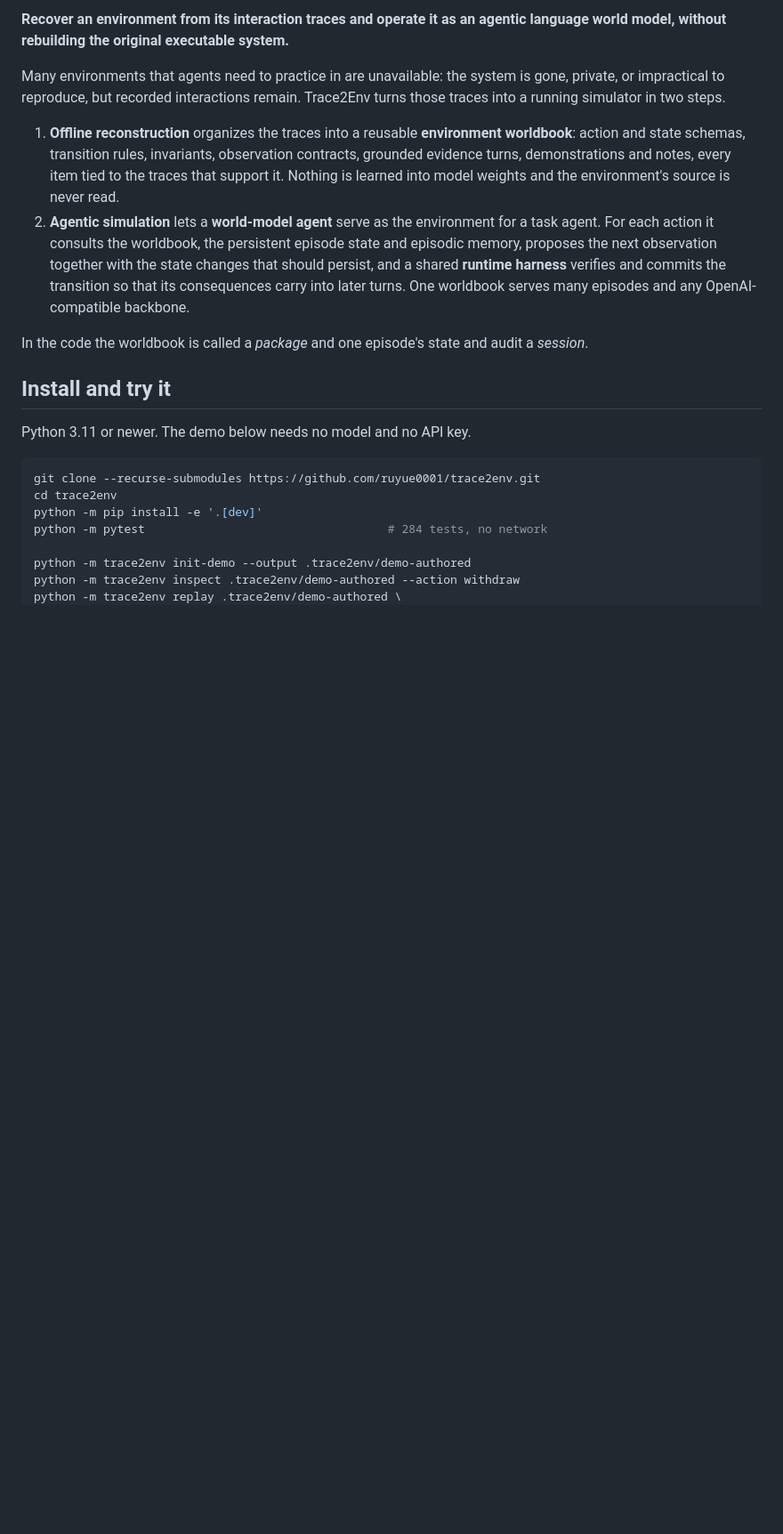
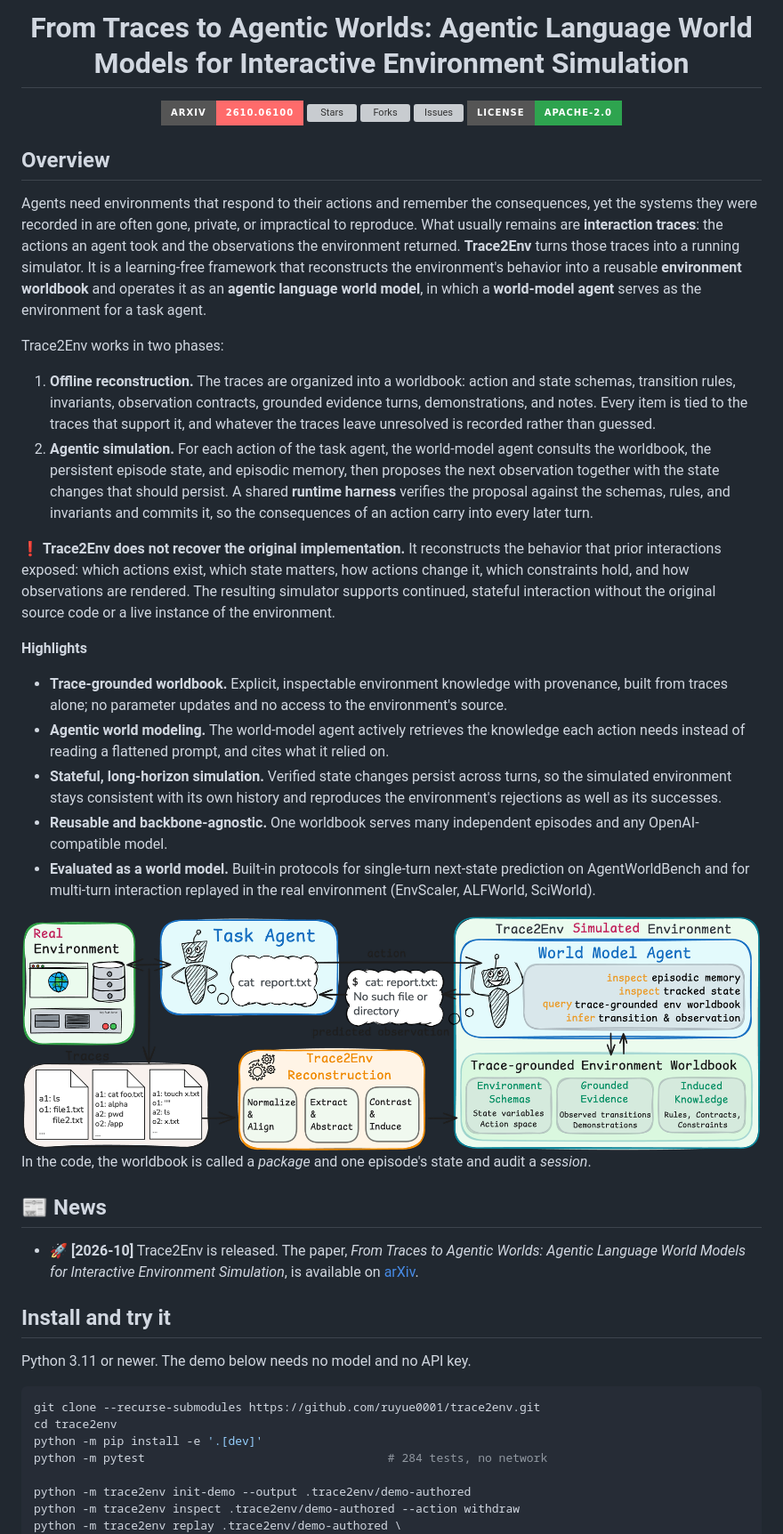
Before and after one commit to ruyue0001/trace2env, a Markdown page: README.md, the part around one of its changes. Shown at 89% size. Drawn GitHub-style; pictures changed too: assets/overview.png (added); badges without logos; blank space fills up the shorter version; grey boxes are pictures that could not be loaded.

Commit message:
README overview, logo and framework figure; full Apache-2.0 license text and NOTICE
The README gets the paper title, badges, a rewritten overview (problem, the two phases,
what is and is not recovered, highlights), the framework figure, a news entry and the
citation. LICENSE now holds the complete Apache License 2.0 text instead of the short
application notice, so license detection identifies it; NOTICE carries the copyright line
and the Qwen-AgentWorld judge-prompt attribution.

Co-Authored-By: Claude Fable 5.1 <noreply@anthropic.com>

```diff
--- a/README.md
+++ b/README.md
@@ -2,19 +4,64 @@
 
-**Recover an environment from its interaction traces and operate it as an agentic language world model, without
-rebuilding the original executable system.**
+<h1 align="center">
+  <b>From Traces to Agentic Worlds: Agentic Language World Models for Interactive Environment Simulation</b>
+</h1>
 
-Many environments that agents need to practice in are unavailable: the system is gone, private, or impractical to
-reproduce, but recorded interactions remain. Trace2Env turns those traces into a running simulator in two steps.
+<div align="center">
+  <p>
+    <a href="https://arxiv.org/abs/2610.06100"><img src="https://img.shields.io/badge/arXiv-2610.06100-ff6b6b?style=for-the-badge&logo=arxiv&logoColor=white" alt="arXiv"></a>
+    <a href="https://github.com/ruyue0001/trace2env/stargazers"><img src="https://img.shields.io/github/stars/ruyue0001/trace2env?color=f1e05a&style=for-the-badge&logo=star&logoColor=white" alt="Stars"></a>
+    <a href="https://github.com/ruyue0001/trace2env/forks"><img src="https://img.shields.io/github/forks/ruyue0001/trace2env?color=2ea44f&style=for-the-badge&logo=git&logoColor=white" alt="Forks"></a>
+    <a href="https://github.com/ruyue0001/trace2env/issues"><img src="https://img.shields.io/github/issues/ruyue0001/trace2env?color=d73a49&style=for-the-badge&logo=github&logoColor=white" alt="Issues"></a>
+    <a href="LICENSE"><img src="https://img.shields.io/badge/LICENSE-Apache--2.0-2EA44F?style=for-the-badge" alt="License"></a>
+  </p>
+</div>
 
-1. **Offline reconstruction** organizes the traces into a reusable **environment worldbook**: action and state schemas,
-   transition rules, invariants, observation contracts, grounded evidence turns, demonstrations and notes, every item
-   tied to the traces that support it. Nothing is learned into model weights and the environment's source is never read.
-2. **Agentic simulation** lets a **world-model agent** serve as the environment for a task agent. For each action it
-   consults the worldbook, the persistent episode state and episodic memory, proposes the next observation together
-   with the state changes that should persist, and a shared **runtime harness** verifies and commits the transition so
-   that its consequences carry into later turns. One worldbook serves many episodes and any OpenAI-compatible backbone.
+## Overview
 
-In the code the worldbook is called a *package* and one episode's state and audit a *session*.
+Agents need environments that respond to their actions and remember the consequences, yet the systems they were
+recorded in are often gone, private, or impractical to reproduce. What usually remains are **interaction traces**: the
+actions an agent took and the observations the environment returned. **Trace2Env** turns those traces into a running
+simulator. It is a learning-free framework that reconstructs the environment's behavior into a reusable **environment
+worldbook** and operates it as an **agentic language world model**, in which a **world-model agent** serves as the
+environment for a task agent.
+
+Trace2Env works in two phases:
+
+1. **Offline reconstruction.** The traces are organized into a worldbook: action and state schemas, transition rules,
+   invariants, observation contracts, grounded evidence turns, demonstrations, and notes. Every item is tied to the
+   traces that support it, and whatever the traces leave unresolved is recorded rather than guessed.
+2. **Agentic simulation.** For each action of the task agent, the world-model agent consults the worldbook, the
+   persistent episode state, and episodic memory, then proposes the next observation together with the state changes
+   that should persist. A shared **runtime harness** verifies the proposal against the schemas, rules, and invariants
+   and commits it, so the consequences of an action carry into every later turn.
+
+❗ **Trace2Env does not recover the original implementation.** It reconstructs the behavior that prior interactions
+exposed: which actions exist, which state matters, how actions change it, which constraints hold, and how observations
+are rendered. The resulting simulator supports continued, stateful interaction without the original source code or a
+live instance of the environment.
+
+**Highlights**
+
+- **Trace-grounded worldbook.** Explicit, inspectable environment knowledge with provenance, built from traces alone;
+  no parameter updates and no access to the environment's source.
+- **Agentic world modeling.** The world-model agent actively retrieves the knowledge each action needs instead of
+  reading a flattened prompt, and cites what it relied on.
+- **Stateful, long-horizon simulation.** Verified state changes persist across turns, so the simulated environment
+  stays consistent with its own history and reproduces the environment's rejections as well as its successes.
+- **Reusable and backbone-agnostic.** One worldbook serves many independent episodes and any OpenAI-compatible model.
+- **Evaluated as a world model.** Built-in protocols for single-turn next-state prediction on AgentWorldBench and for
+  multi-turn interaction replayed in the real environment (EnvScaler, ALFWorld, SciWorld).
+
+<div align="center">
+  <img src="./assets/overview.png" width="1000" alt="Trace2Env framework overview">
+</div>
+
+In the code, the worldbook is called a *package* and one episode's state and audit a *session*.
+
+## 📰 News
+
+- 🚀 **[2026-10]** Trace2Env is released. The paper, *From Traces to Agentic Worlds: Agentic Language World Models for
+  Interactive Environment Simulation*, is available on [arXiv](https://arxiv.org/abs/2610.06100).
 
 ## Install and try it
 
```
Also changed, not shown: other parts of README.md (+19 -3 lines), 3 other files.
